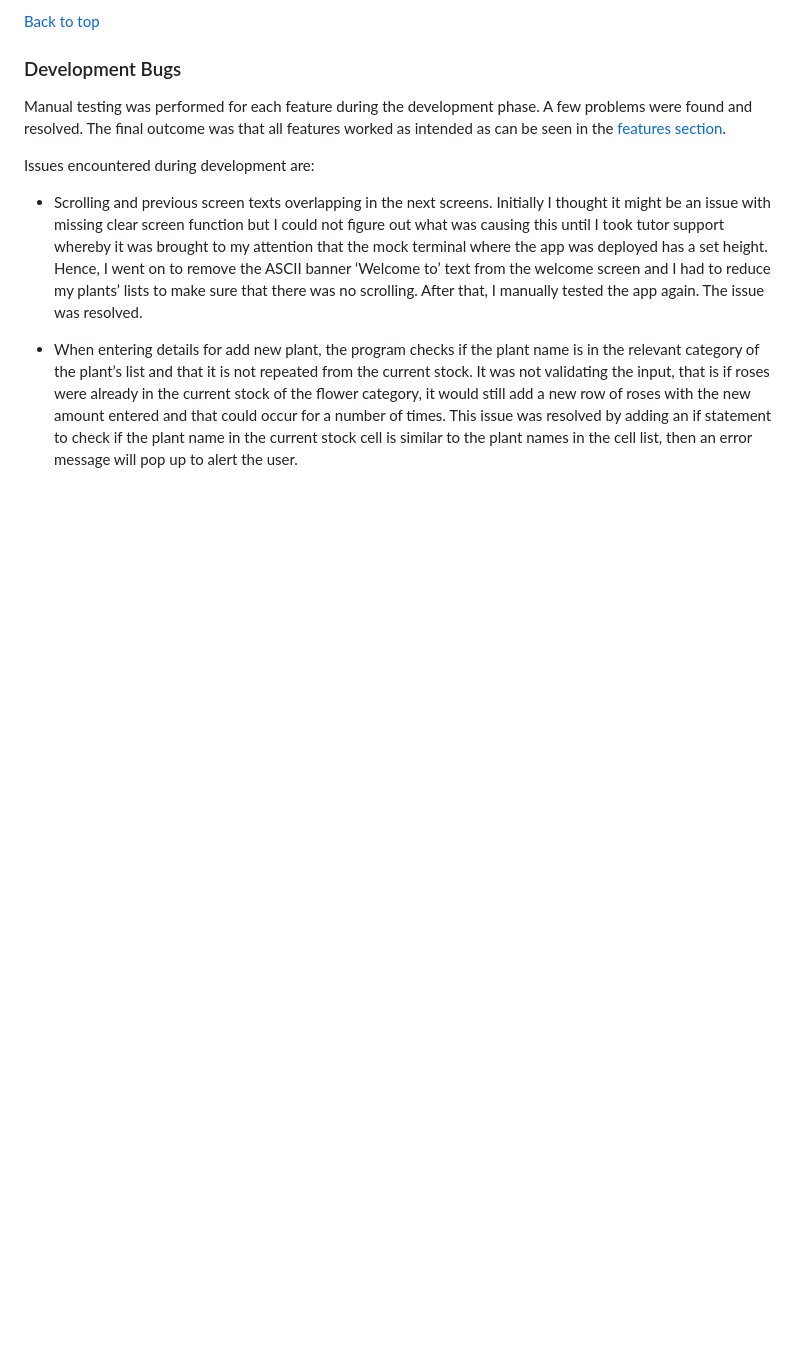
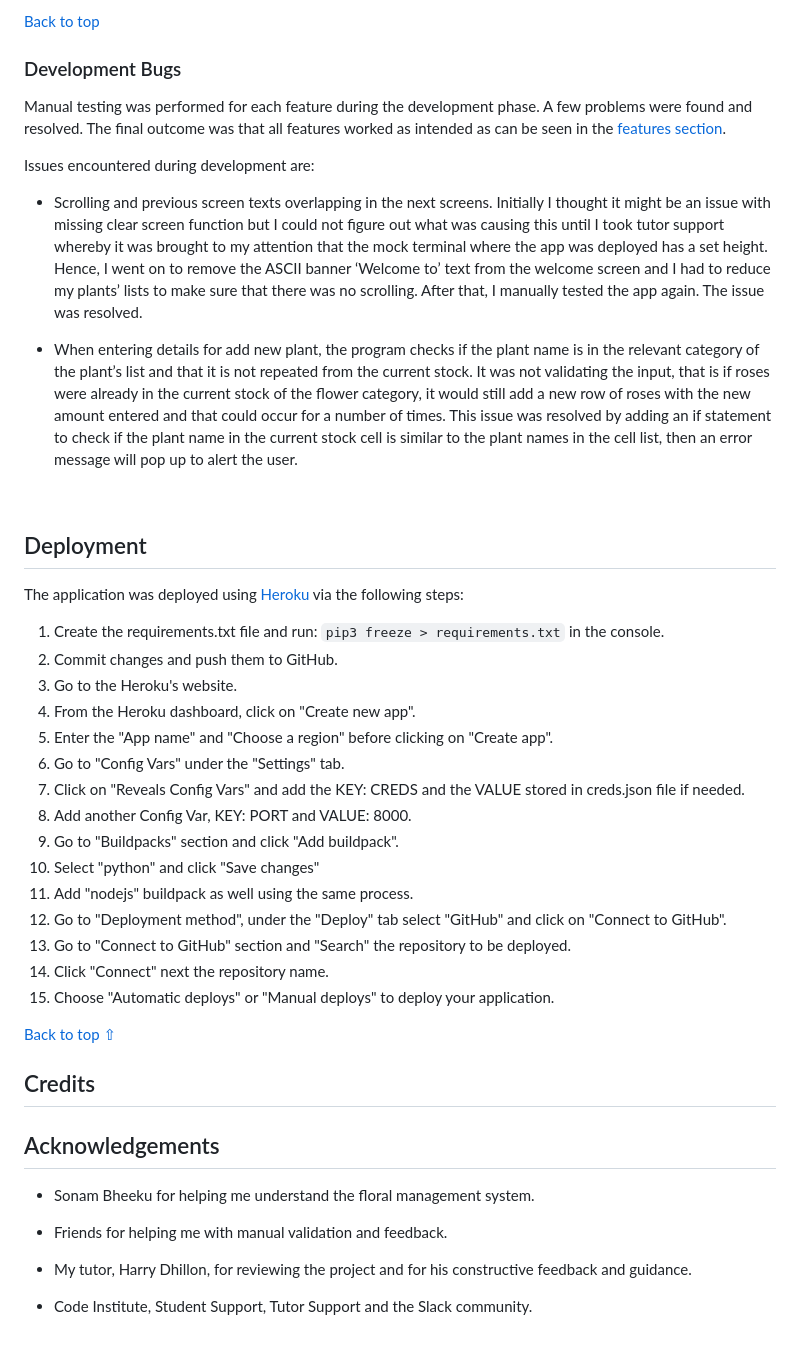
Before and after one commit to preetzware/flowerslife, a Markdown page: README.md, the part around the change. GitHub-like rendering; blank space fills up the shorter version.

Commit message:
Add deployment and acknowledgements features to Readme file

```diff
--- a/README.md
+++ b/README.md
@@ -337,3 +337,41 @@ Issues encountered during development are:
 
 
 * When entering details for add new plant, the program checks if the plant name is in the relevant category of the plant’s list and that it is not repeated from the current stock. It was not validating the input, that is if roses were already in the current stock of the flower category, it would still add a new row of roses with the new amount entered and that could occur for a number of times. This issue was resolved by adding an if statement to check if the plant name in the current stock cell is similar to the plant names in the cell list, then an error message will pop up to alert the user.
+
+<br>
+
+## Deployment
+
+The application was deployed using [Heroku](https://id.heroku.com/) via the following steps:
+
+1. Create the requirements.txt file and run: `pip3 freeze > requirements.txt` in the console.
+2. Commit changes and push them to GitHub.
+3. Go to the Heroku's website.
+4. From the Heroku dashboard, click on "Create new app".
+5. Enter the "App name" and "Choose a region" before clicking on "Create app".
+6. Go to "Config Vars" under the "Settings" tab.
+7. Click on "Reveals Config Vars" and add the KEY: CREDS and the VALUE stored in creds.json file if needed.
+8. Add another Config Var, KEY: PORT and VALUE: 8000.
+9. Go to "Buildpacks" section and click "Add buildpack".
+10. Select "python" and click "Save changes"
+11. Add "nodejs" buildpack as well using the same process.
+12. Go to "Deployment method", under the "Deploy" tab select "GitHub" and click on "Connect to GitHub".
+13. Go to "Connect to GitHub" section and "Search" the repository to be deployed.
+14. Click "Connect" next the repository name.
+15. Choose "Automatic deploys" or "Manual deploys" to deploy your application.
+
+[Back to top ⇧](#flowers-for-life)
+
+## Credits
+
+
+
+## Acknowledgements
+
+* Sonam Bheeku for helping me understand the floral management system.
+
+* Friends for helping me with manual validation and feedback.
+
+* My tutor, Harry Dhillon, for reviewing the project and for his constructive feedback and guidance.
+
+* Code Institute, Student Support, Tutor Support and the Slack community.
```
